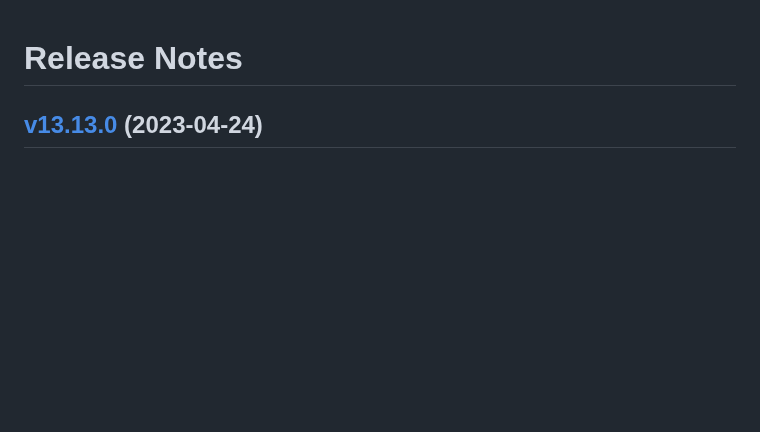
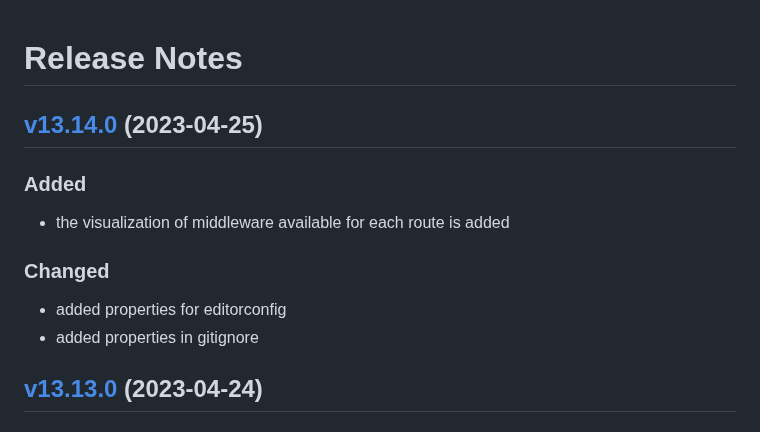
Before and after one commit to lion-packages/bundle, a Markdown page: CHANGELOG.md, the part around the change. GitHub-like rendering; blank space fills up the shorter version.

Commit message:
docs: updated CHANGELOG

```diff
--- a/CHANGELOG.md
+++ b/CHANGELOG.md
@@ -1,4 +1,13 @@
 # Release Notes
+
+## [v13.14.0](https://github.com/Sleon4/Lion-Framework/compare/v13.13.0...v13.14.0) (2023-04-25)
+
+### Added
+- the visualization of middleware available for each route is added
+
+### Changed
+- added properties for editorconfig
+- added properties in gitignore
 
 ## [v13.13.0](https://github.com/Sleon4/Lion-Framework/compare/v13.12.0...v13.13.0) (2023-04-24)
 
```
